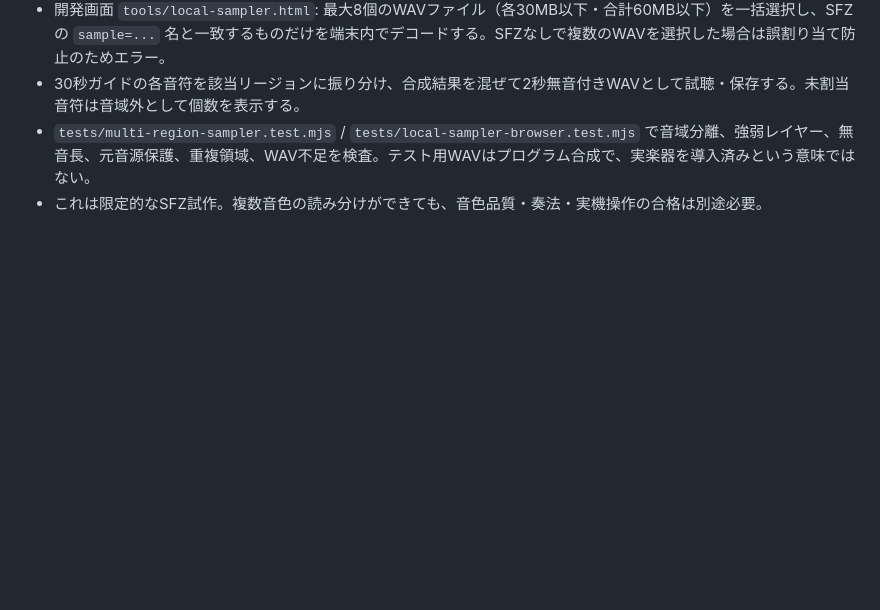
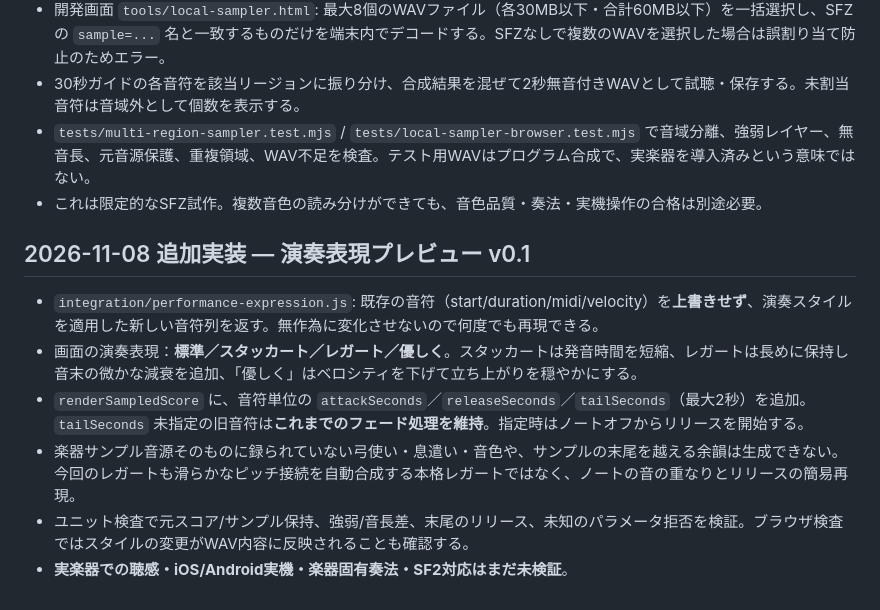
Before and after one commit to hitorisamishi222-svg/emuzii-music-studio, a Markdown page: docs/MUSIC_074_LOCAL_SAMPLE_MVP.md, the part around the change. Drawn GitHub-style; blank space fills up the shorter version.

Commit message:
Document bounded articulation preview and honest instrument-sample limitations

```diff
--- a/docs/MUSIC_074_LOCAL_SAMPLE_MVP.md
+++ b/docs/MUSIC_074_LOCAL_SAMPLE_MVP.md
@@ -32,3 +32,11 @@
 - 30秒ガイドの各音符を該当リージョンに振り分け、合成結果を混ぜて2秒無音付きWAVとして試聴・保存する。未割当音符は音域外として個数を表示する。
 - `tests/multi-region-sampler.test.mjs` / `tests/local-sampler-browser.test.mjs` で音域分離、強弱レイヤー、無音長、元音源保護、重複領域、WAV不足を検査。テスト用WAVはプログラム合成で、実楽器を導入済みという意味ではない。
 - これは限定的なSFZ試作。複数音色の読み分けができても、音色品質・奏法・実機操作の合格は別途必要。
+
+## 2026-11-08 追加実装 — 演奏表現プレビュー v0.1
+- `integration/performance-expression.js`: 既存の音符（start/duration/midi/velocity）を**上書きせず**、演奏スタイルを適用した新しい音符列を返す。無作為に変化させないので何度でも再現できる。
+- 画面の演奏表現：**標準／スタッカート／レガート／優しく**。スタッカートは発音時間を短縮、レガートは長めに保持し音末の微かな減衰を追加、「優しく」はベロシティを下げて立ち上がりを穏やかにする。
+- `renderSampledScore` に、音符単位の `attackSeconds`／`releaseSeconds`／`tailSeconds`（最大2秒）を追加。 `tailSeconds` 未指定の旧音符は**これまでのフェード処理を維持**。指定時はノートオフからリリースを開始する。
+- 楽器サンプル音源そのものに録られていない弓使い・息遣い・音色や、サンプルの末尾を越える余韻は生成できない。今回のレガートも滑らかなピッチ接続を自動合成する本格レガートではなく、ノートの音の重なりとリリースの簡易再現。
+- ユニット検査で元スコア/サンプル保持、強弱/音長差、末尾のリリース、未知のパラメータ拒否を検証。ブラウザ検査ではスタイルの変更がWAV内容に反映されることも確認する。
+- **実楽器での聴感・iOS/Android実機・楽器固有奏法・SF2対応はまだ未検証**。
```
